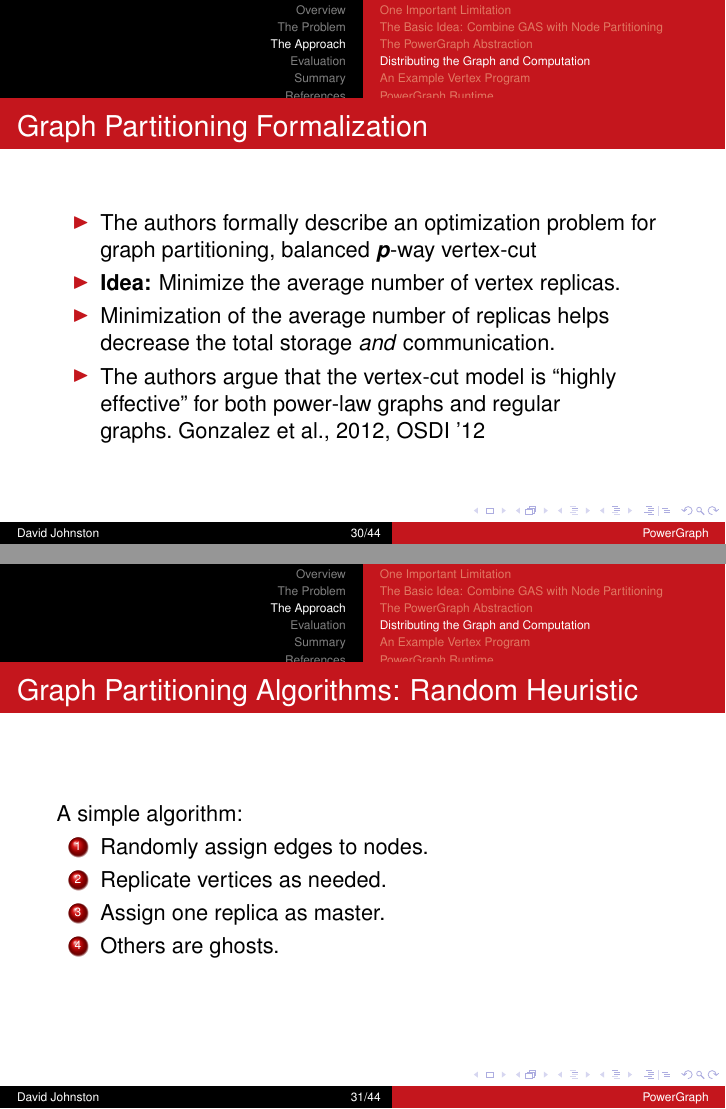
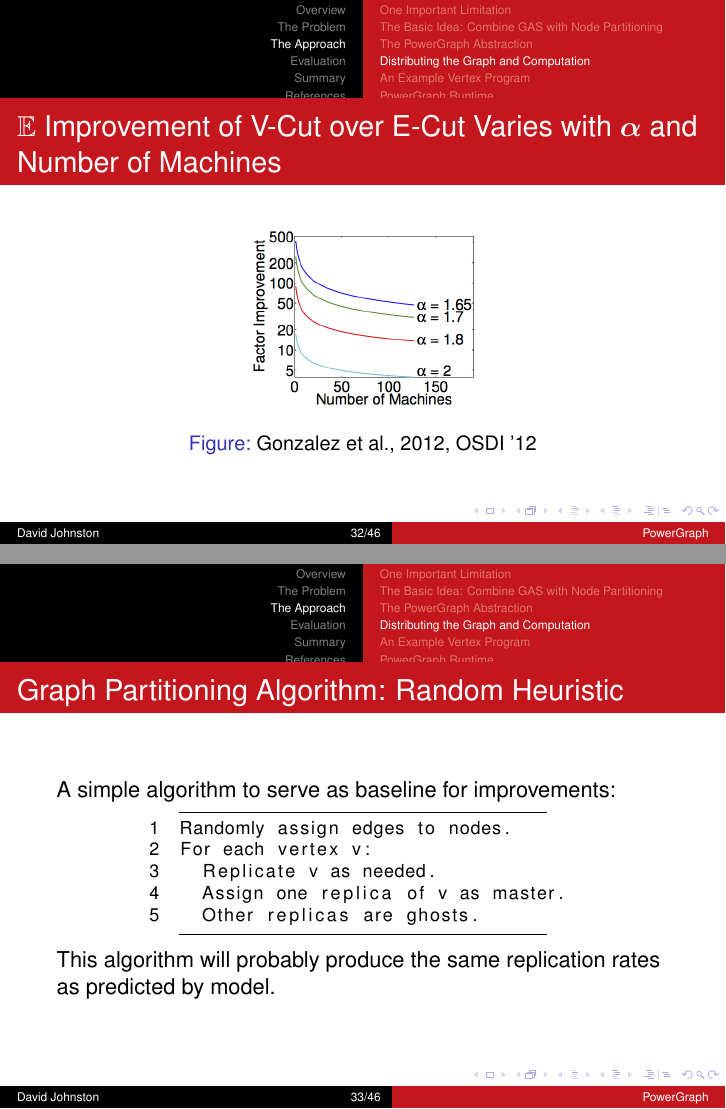
Before and after one commit to dwtj/powergraph-presentation, LaTeX slides (presentation.tex, which reads 3-approach.tex): pages 30 and 31 of 47 before the commit and pages 32 and 33 of 49 after it, joined at a grey line. Compiled offline with pdfLaTeX.

```diff
--- a/3-approach.tex
+++ b/3-approach.tex
@@ -144,10 +144,3 @@
 \begin{frame}
   \frametitle{Graph Partitioning Formalization}
   \begin{itemize}
-    \item The authors formally describe an optimization problem for graph
-          partitioning, balanced $p$-way vertex-cut
-    \item \textbf{Idea:} Minimize the average number of vertex replicas.
-    \item Minimization of the average number of replicas helps decrease the
-          total storage \textit{and} communication.
-    \item The authors argue that the vertex-cut model is ``highly effective''
-          for both power-law graphs and regular graphs.~\cite[OSDI '12]{gonzalez2012powergraph}
@@ -155,11 +155,3 @@
 \end{frame}
 
 \begin{frame}
-  \frametitle{Graph Partitioning Algorithms: Random Heuristic}
-  A simple algorithm:
-  \begin{enumerate}
-    \item Randomly assign edges to nodes.
-    \item Replicate vertices as needed.
-    \item Assign one replica as master.
-    \item Others are ghosts.
-  \end{enumerate}
@@ -166,3 +165,29 @@
 \end{frame}
 
 \begin{frame}
+  \frametitle{$\mathbb{E}$ Improvement of V-Cut over E-Cut Varies with $\alpha$
+              and Number of Machines}
+  \begin{figure}
+    \centering
+    \includegraphics{gonzalez_osdi_2012_figure_6b}
+    \caption{\cite[OSDI '12]{gonzalez2012powergraph}}
+  \end{figure}
+\end{frame}
+
+\begin{frame}[fragile]
+  \frametitle{Graph Partitioning Algorithm: Random Heuristic}
+  A simple algorithm to serve as baseline for improvements:
+\begin{lstlisting}
+Randomly assign edges to nodes.
+For each vertex v:
+  Replicate v as needed.
+  Assign one replica of v as master.
+  Other replicas are ghosts.
+\end{lstlisting}
+  This algorithm will probably produce the same replication rates as predicted
+  by model.
+\end{frame}
+
+
+\begin{frame}
+  \frametitle{Graph Partitioning Algorithm: Greedy Heuristic}
--- a/presentation.tex
+++ b/presentation.tex
@@ -18,6 +18,16 @@
 
 \DeclareGraphicsExtensions{.pdf,.jpg,.png}
 \graphicspath{{figures/}}
+\usepackage{listings}
+\lstset{
+  numbers=left,
+  firstnumber=1,
+  numberfirstline=true,
+  basicstyle=\footnotesize,
+  frame=tb,
+  xleftmargin=.2\textwidth,
+  xrightmargin=.2\textwidth
+}
 \usepackage{url}
 \usepackage[
   natbib=true,
```
Also changed, not shown: figures/gonzalez_osdi_2012_figure_6a.png (added), figures/gonzalez_osdi_2012_figure_6b.png (added), 3-approach.tex (15 more changed lines).
